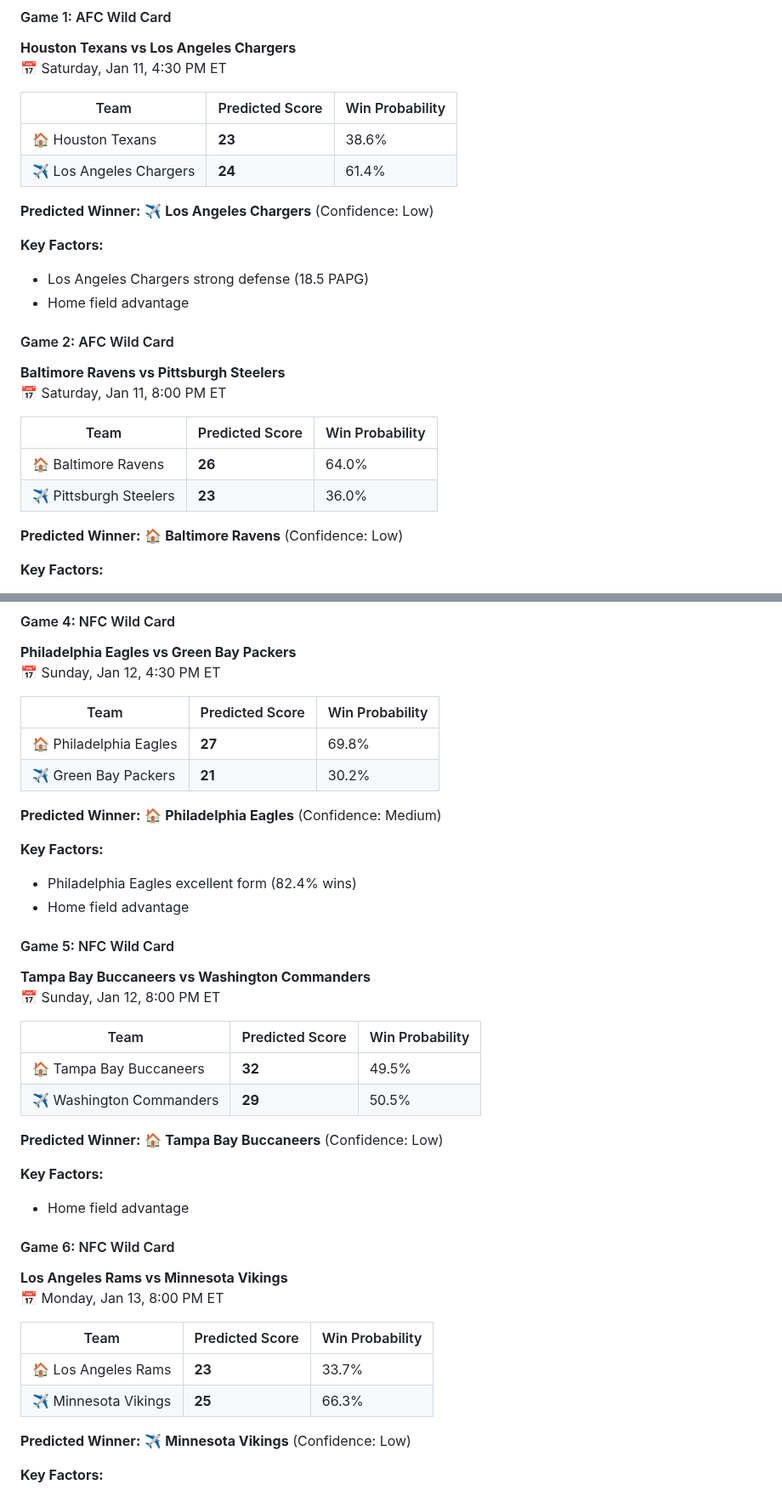
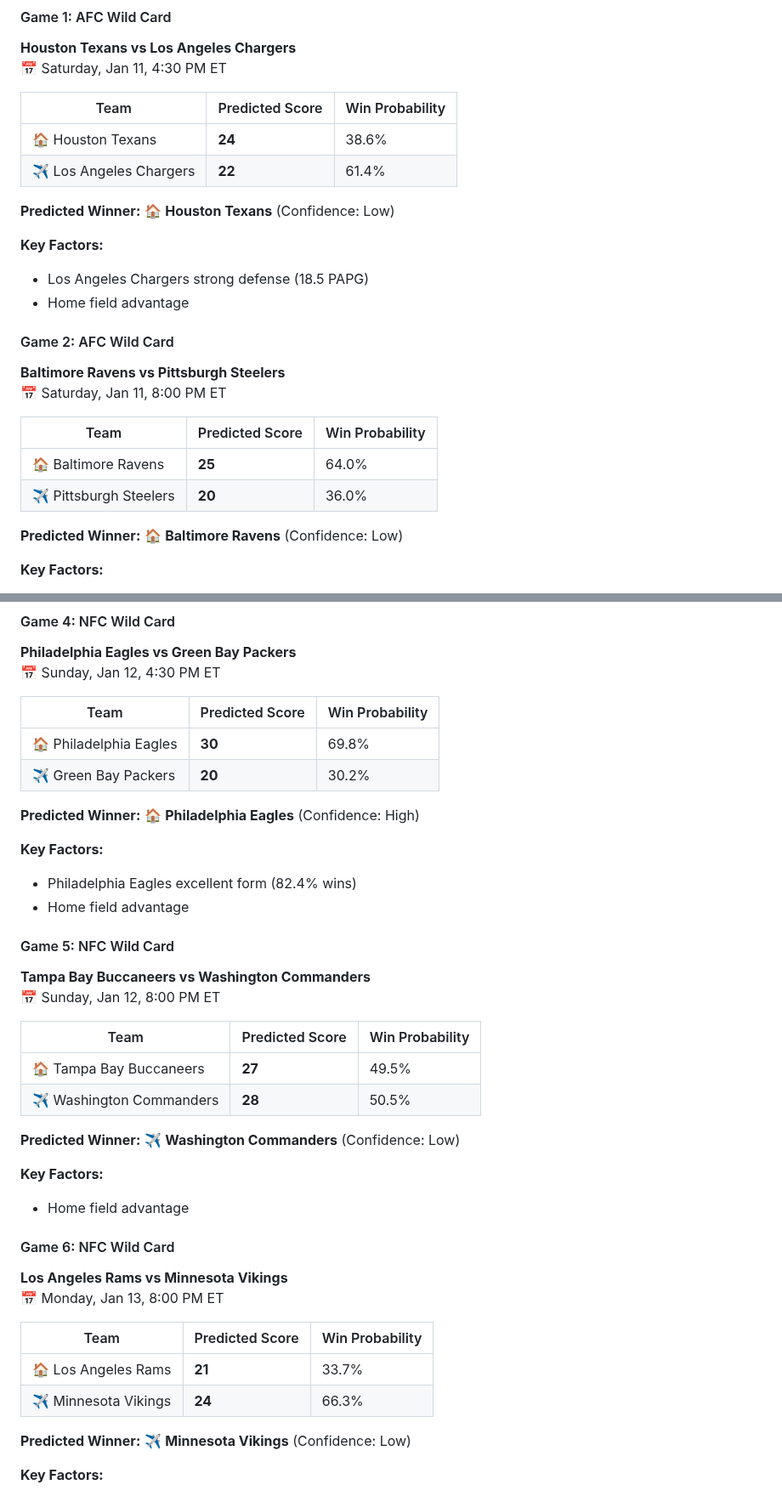
Before and after one commit to shlit/cptoegde, a Markdown page: README.md, 2 parts joined by grey strips. Shown at 85% size. Drawn GitHub-style.

Commit message:
Update NFL statistics simulation [automated]

```diff
--- a/README.md
+++ b/README.md
@@ -17,10 +17,10 @@
 
 | Team | Predicted Score | Win Probability |
 |------|----------------|-----------------|
-| 🏠 Houston Texans | **23** | 38.6% |
-| ✈️ Los Angeles Chargers | **24** | 61.4% |
+| 🏠 Houston Texans | **24** | 38.6% |
+| ✈️ Los Angeles Chargers | **22** | 61.4% |
 
-**Predicted Winner:** ✈️ **Los Angeles Chargers** (Confidence: Low)
+**Predicted Winner:** 🏠 **Houston Texans** (Confidence: Low)
 
 **Key Factors:**
 - Los Angeles Chargers strong defense (18.5 PAPG)
@@ -32,8 +32,8 @@
 
 | Team | Predicted Score | Win Probability |
 |------|----------------|-----------------|
-| 🏠 Baltimore Ravens | **26** | 64.0% |
-| ✈️ Pittsburgh Steelers | **23** | 36.0% |
+| 🏠 Baltimore Ravens | **25** | 64.0% |
+| ✈️ Pittsburgh Steelers | **20** | 36.0% |
 
 **Predicted Winner:** 🏠 **Baltimore Ravens** (Confidence: Low)
 
@@ -64,10 +64,10 @@
 
 | Team | Predicted Score | Win Probability |
 |------|----------------|-----------------|
-| 🏠 Philadelphia Eagles | **27** | 69.8% |
-| ✈️ Green Bay Packers | **21** | 30.2% |
+| 🏠 Philadelphia Eagles | **30** | 69.8% |
+| ✈️ Green Bay Packers | **20** | 30.2% |
 
-**Predicted Winner:** 🏠 **Philadelphia Eagles** (Confidence: Medium)
+**Predicted Winner:** 🏠 **Philadelphia Eagles** (Confidence: High)
 
 **Key Factors:**
 - Philadelphia Eagles excellent form (82.4% wins)
@@ -79,10 +79,10 @@
 
 | Team | Predicted Score | Win Probability |
 |------|----------------|-----------------|
-| 🏠 Tampa Bay Buccaneers | **32** | 49.5% |
-| ✈️ Washington Commanders | **29** | 50.5% |
+| 🏠 Tampa Bay Buccaneers | **27** | 49.5% |
+| ✈️ Washington Commanders | **28** | 50.5% |
 
-**Predicted Winner:** 🏠 **Tampa Bay Buccaneers** (Confidence: Low)
+**Predicted Winner:** ✈️ **Washington Commanders** (Confidence: Low)
 
 **Key Factors:**
 - Home field advantage
@@ -93,8 +93,8 @@
 
 | Team | Predicted Score | Win Probability |
 |------|----------------|-----------------|
-| 🏠 Los Angeles Rams | **23** | 33.7% |
-| ✈️ Minnesota Vikings | **25** | 66.3% |
+| 🏠 Los Angeles Rams | **21** | 33.7% |
+| ✈️ Minnesota Vikings | **24** | 66.3% |
 
 **Predicted Winner:** ✈️ **Minnesota Vikings** (Confidence: Low)
 
```
Also changed, not shown: other parts of README.md (+2 -2 lines).
